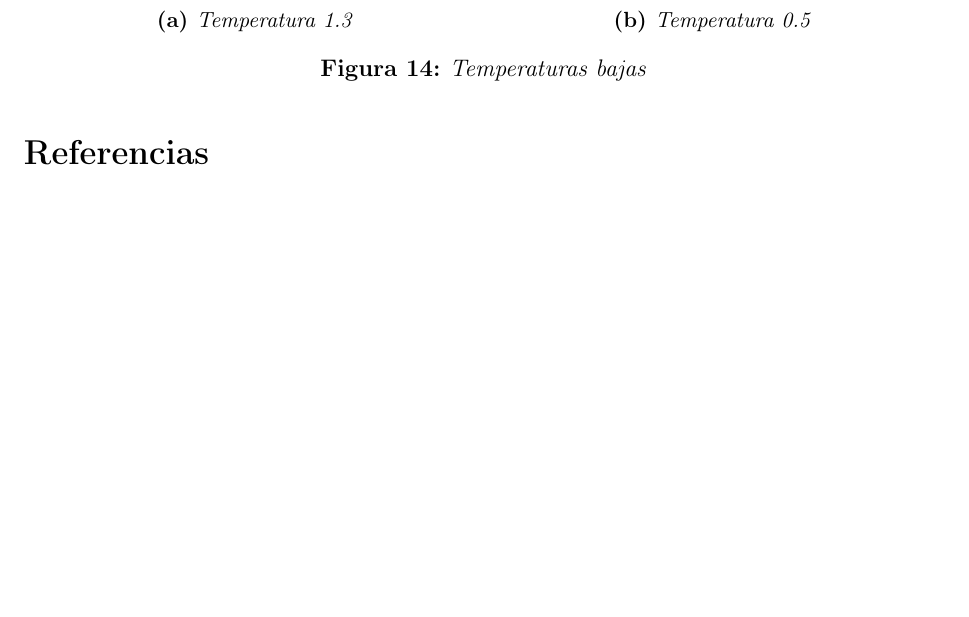
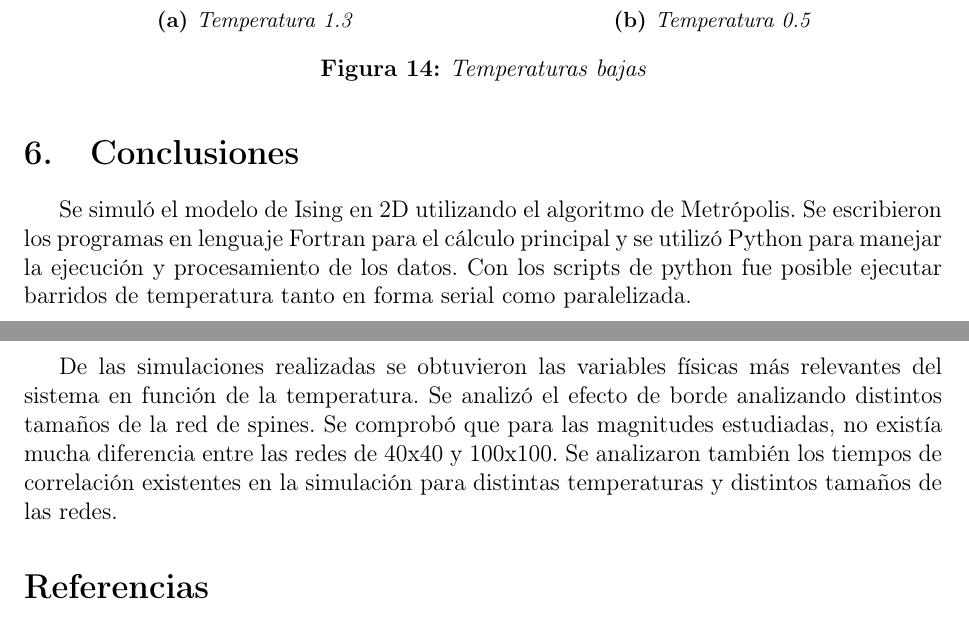
Before and after one commit to lmpizarro/atomistic_simulation, a LaTeX paper (FORTRAN/ising/informe/informe.tex): part of page 19 of 19 before the commit and two parts of pages 19 and 20 of 20 after it, the two joined at a grey line, cut so that both start at the same text, the shorter picture padded with empty space. Compiled offline with pdfLaTeX.

Commit message:
Conclusiones

```diff
--- a/FORTRAN/ising/informe/informe.tex
+++ b/FORTRAN/ising/informe/informe.tex
@@ -501,6 +503,22 @@ distintas temperaturas}
 
 \input{imgs_temps.tex}
 
+\section{Conclusiones}
+
+Se simuló el modelo de Ising en 2D utilizando el algoritmo de Metrópolis. Se
+escribieron los programas en lenguaje Fortran para el cálculo principal y se
+utilizó Python para manejar la ejecución y procesamiento de los datos. Con los
+scripts de python fue posible ejecutar barridos de temperatura tanto en forma
+serial como paralelizada.
+
+De las simulaciones realizadas se obtuvieron las variables físicas más
+relevantes del sistema en función de la temperatura. Se analizó el efecto de
+borde analizando distintos tamaños de la red de spines. Se comprobó que para
+las magnitudes estudiadas, no existía mucha diferencia entre las redes de 40x40
+y 100x100. Se analizaron también los tiempos de correlación existentes en la
+simulación para distintas temperaturas y distintos tamaños de las redes.
+
+
 \begin{thebibliography}{9}
 
 \bibitem{chand1987}
```
Also changed, not shown: FORTRAN/ising/informe/informe.tex (6 more changed lines).
